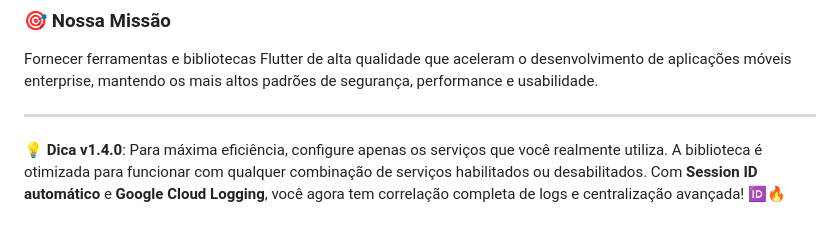
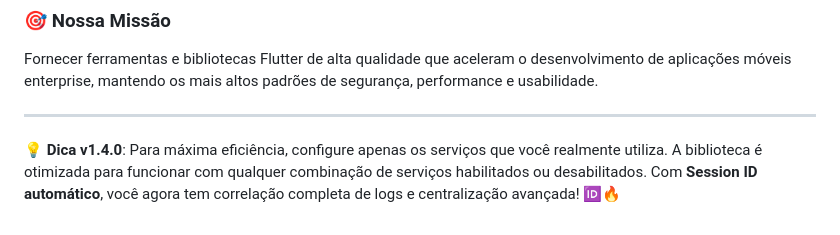
Before and after one commit to moreirawebmaster/engine-tracking, a Markdown page: README.md, the part around one of its changes. Drawn GitHub-style.

Commit message:
adjust readme

```diff
--- a/README.md
+++ b/README.md
@@ -635,4 +631,4 @@ Fornecer ferramentas e bibliotecas Flutter de alta qualidade que aceleram o dese
 
 ---
 
-**💡 Dica v1.4.0**: Para máxima eficiência, configure apenas os serviços que você realmente utiliza. A biblioteca é otimizada para funcionar com qualquer combinação de serviços habilitados ou desabilitados. Com **Session ID automático** e **Google Cloud Logging**, você agora tem correlação completa de logs e centralização avançada! 🆔🔥
+**💡 Dica v1.4.0**: Para máxima eficiência, configure apenas os serviços que você realmente utiliza. A biblioteca é otimizada para funcionar com qualquer combinação de serviços habilitados ou desabilitados. Com **Session ID automático**, você agora tem correlação completa de logs e centralização avançada! 🆔🔥
```
Also changed, not shown: other parts of README.md (+0 -4 lines).
